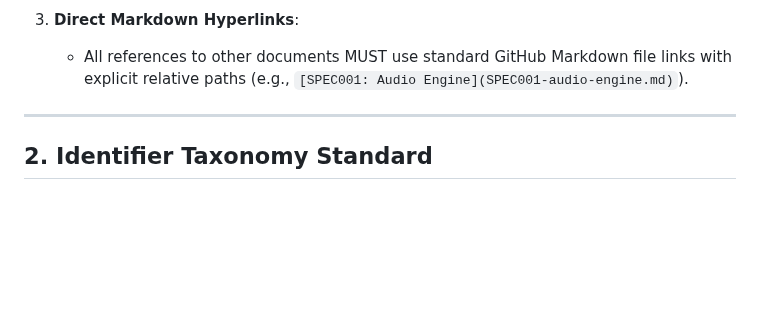
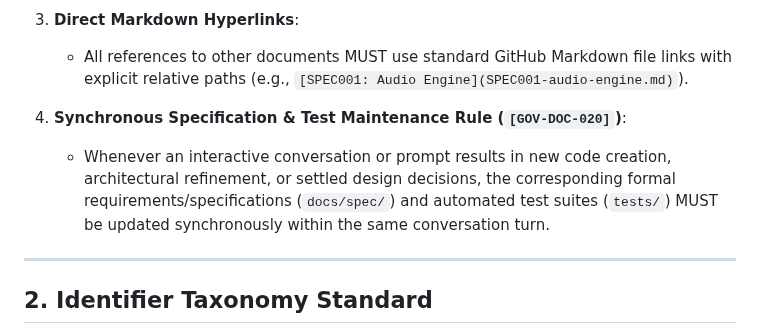
Before and after one commit to MangoCats/Vaino, a Markdown page: docs/GOV001-document-hygiene.md, the part around the change. Rendered like a GitHub page; blank space fills up the shorter version.

Commit message:
Capture GOV-DOC-020 rule: Synchronous specification and test maintenance on settled design decisions

```diff
--- a/docs/GOV001-document-hygiene.md
+++ b/docs/GOV001-document-hygiene.md
@@ -20,6 +20,9 @@ To ensure that both human contributors and AI coding assistants can quickly insp
 
 3. **Direct Markdown Hyperlinks**:
    - All references to other documents MUST use standard GitHub Markdown file links with explicit relative paths (e.g., `[SPEC001: Audio Engine](SPEC001-audio-engine.md)`).
+
+4. **Synchronous Specification & Test Maintenance Rule (`[GOV-DOC-020]`)**:
+   - Whenever an interactive conversation or prompt results in new code creation, architectural refinement, or settled design decisions, the corresponding formal requirements/specifications (`docs/spec/`) and automated test suites (`tests/`) MUST be updated synchronously within the same conversation turn.
 
 ---
 
```
